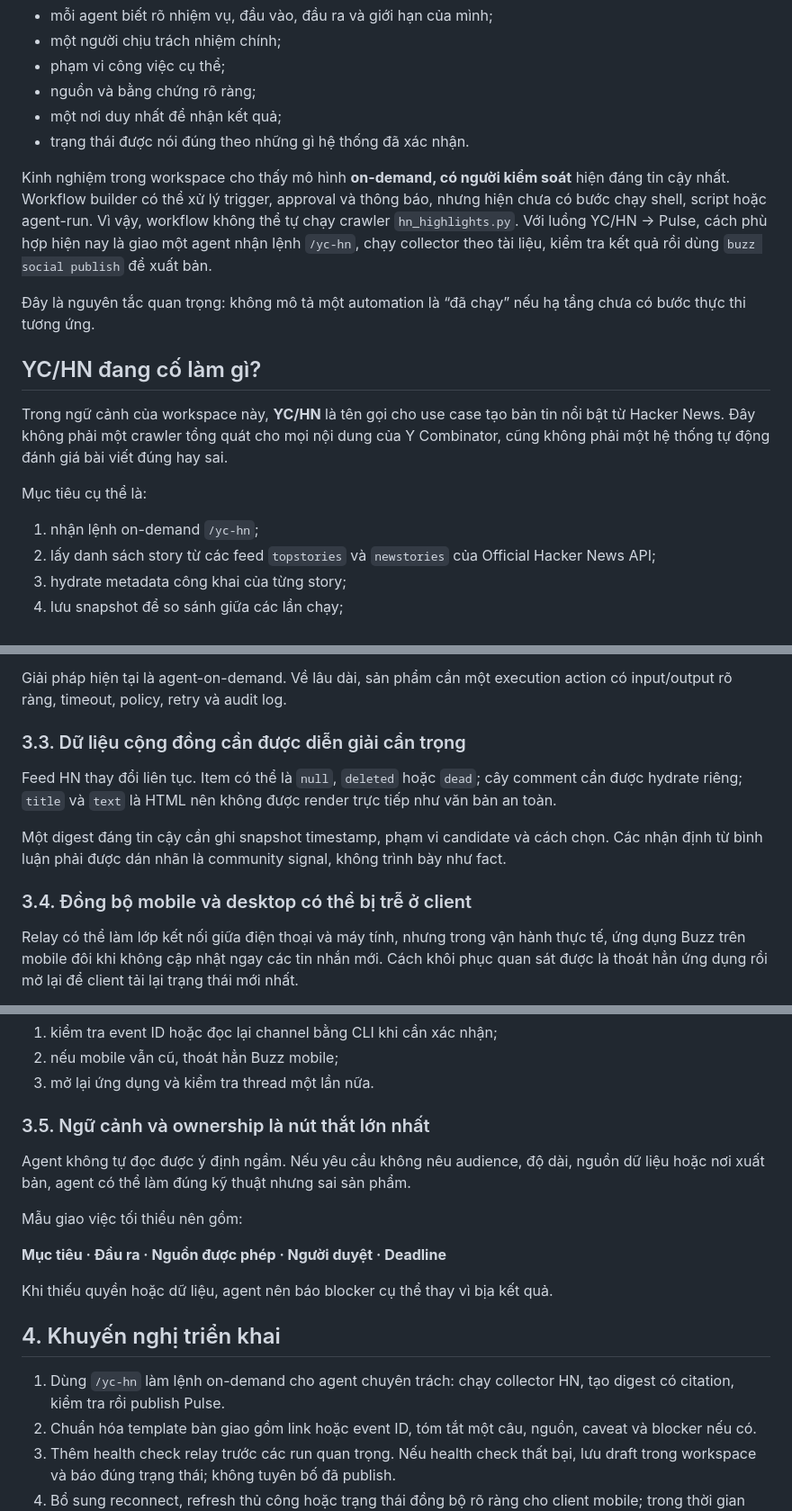
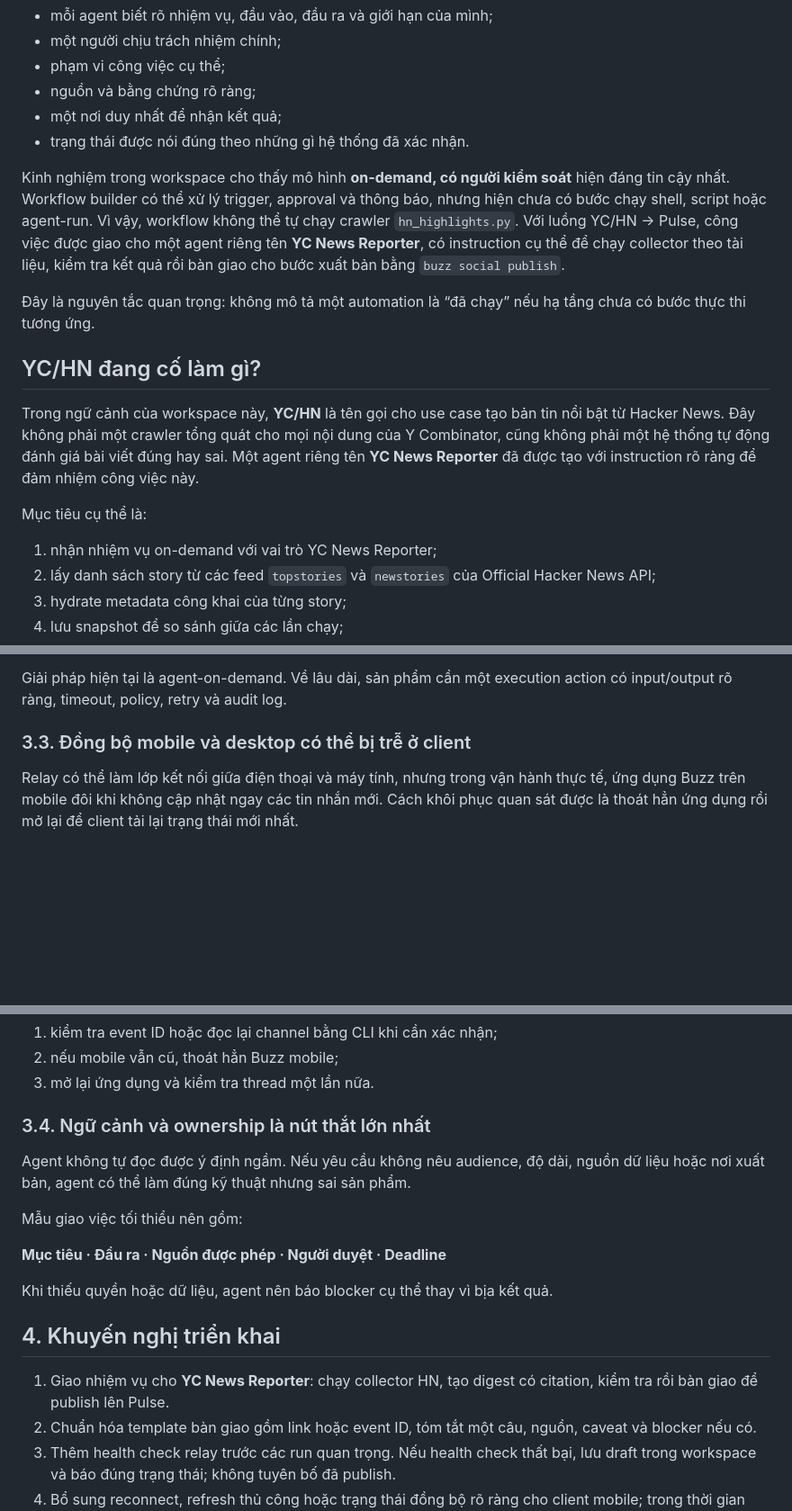
Before and after one commit to nghuyenthevinh2000/social-content, a Markdown page: posts/storyteller/bao-cao-dieu-phoi-agents-tren-buzz-qua-relay.md, 3 parts joined by grey strips. Shown at 90% size. GitHub-like rendering; blank space fills up the shorter version.

Commit message:
Update YC News Reporter workflow
Co-authored-by: nghuyenthevinh2000 <nghuyenthevinh@gmail.com>
Signed-off-by: nghuyenthevinh2000 <nghuyenthevinh@gmail.com>

```diff
--- a/posts/storyteller/bao-cao-dieu-phoi-agents-tren-buzz-qua-relay.md
+++ b/posts/storyteller/bao-cao-dieu-phoi-agents-tren-buzz-qua-relay.md
@@ -20,17 +20,17 @@ Giá trị cốt lõi không nằm ở số lượng agent. Nó nằm ở việc
 - một nơi duy nhất để nhận kết quả;
 - trạng thái được nói đúng theo những gì hệ thống đã xác nhận.
 
-Kinh nghiệm trong workspace cho thấy mô hình **on-demand, có người kiểm soát** hiện đáng tin cậy nhất. Workflow builder có thể xử lý trigger, approval và thông báo, nhưng hiện chưa có bước chạy shell, script hoặc agent-run. Vì vậy, workflow không thể tự chạy crawler `hn_highlights.py`. Với luồng YC/HN → Pulse, cách phù hợp hiện nay là giao một agent nhận lệnh `/yc-hn`, chạy collector theo tài liệu, kiểm tra kết quả rồi dùng `buzz social publish` để xuất bản.
+Kinh nghiệm trong workspace cho thấy mô hình **on-demand, có người kiểm soát** hiện đáng tin cậy nhất. Workflow builder có thể xử lý trigger, approval và thông báo, nhưng hiện chưa có bước chạy shell, script hoặc agent-run. Vì vậy, workflow không thể tự chạy crawler `hn_highlights.py`. Với luồng YC/HN → Pulse, công việc được giao cho một agent riêng tên **YC News Reporter**, có instruction cụ thể để chạy collector theo tài liệu, kiểm tra kết quả rồi bàn giao cho bước xuất bản bằng `buzz social publish`.
 
 Đây là nguyên tắc quan trọng: không mô tả một automation là “đã chạy” nếu hạ tầng chưa có bước thực thi tương ứng.
 
 ## YC/HN đang cố làm gì?
 
-Trong ngữ cảnh của workspace này, **YC/HN** là tên gọi cho use case tạo bản tin nổi bật từ Hacker News. Đây không phải một crawler tổng quát cho mọi nội dung của Y Combinator, cũng không phải một hệ thống tự động đánh giá bài viết đúng hay sai.
+Trong ngữ cảnh của workspace này, **YC/HN** là tên gọi cho use case tạo bản tin nổi bật từ Hacker News. Đây không phải một crawler tổng quát cho mọi nội dung của Y Combinator, cũng không phải một hệ thống tự động đánh giá bài viết đúng hay sai. Một agent riêng tên **YC News Reporter** đã được tạo với instruction rõ ràng để đảm nhiệm công việc này.
 
 Mục tiêu cụ thể là:
 
-1. nhận lệnh on-demand `/yc-hn`;
+1. nhận nhiệm vụ on-demand với vai trò YC News Reporter;
 2. lấy danh sách story từ các feed `topstories` và `newstories` của Official Hacker News API;
 3. hydrate metadata công khai của từng story;
 4. lưu snapshot để so sánh giữa các lần chạy;
@@ -120,13 +120,7 @@ Workflow builder hữu ích cho trigger, approval và thông báo. Tuy nhiên, k
 
 Giải pháp hiện tại là agent-on-demand. Về lâu dài, sản phẩm cần một execution action có input/output rõ ràng, timeout, policy, retry và audit log.
 
-### 3.3. Dữ liệu cộng đồng cần được diễn giải cẩn trọng
-
-Feed HN thay đổi liên tục. Item có thể là `null`, `deleted` hoặc `dead`; cây comment cần được hydrate riêng; `title` và `text` là HTML nên không được render trực tiếp như văn bản an toàn.
-
-Một digest đáng tin cậy cần ghi snapshot timestamp, phạm vi candidate và cách chọn. Các nhận định từ bình luận phải được dán nhãn là community signal, không trình bày như fact.
-
-### 3.4. Đồng bộ mobile và desktop có thể bị trễ ở client
+### 3.3. Đồng bộ mobile và desktop có thể bị trễ ở client
 
 Relay có thể làm lớp kết nối giữa điện thoại và máy tính, nhưng trong vận hành thực tế, ứng dụng Buzz trên mobile đôi khi không cập nhật ngay các tin nhắn mới. Cách khôi phục quan sát được là thoát hẳn ứng dụng rồi mở lại để client tải lại trạng thái mới nhất.
 
@@ -138,7 +132,7 @@ Cho đến khi client có cơ chế reconnect hoặc refresh rõ ràng, quy trì
 2. nếu mobile vẫn cũ, thoát hẳn Buzz mobile;
 3. mở lại ứng dụng và kiểm tra thread một lần nữa.
 
-### 3.5. Ngữ cảnh và ownership là nút thắt lớn nhất
+### 3.4. Ngữ cảnh và ownership là nút thắt lớn nhất
 
 Agent không tự đọc được ý định ngầm. Nếu yêu cầu không nêu audience, độ dài, nguồn dữ liệu hoặc nơi xuất bản, agent có thể làm đúng kỹ thuật nhưng sai sản phẩm.
 
@@ -150,7 +144,7 @@ Khi thiếu quyền hoặc dữ liệu, agent nên báo blocker cụ thể thay
 
 ## 4. Khuyến nghị triển khai
 
-1. Dùng `/yc-hn` làm lệnh on-demand cho agent chuyên trách: chạy collector HN, tạo digest có citation, kiểm tra rồi publish Pulse.
+1. Giao nhiệm vụ cho **YC News Reporter**: chạy collector HN, tạo digest có citation, kiểm tra rồi bàn giao để publish lên Pulse.
 2. Chuẩn hóa template bàn giao gồm link hoặc event ID, tóm tắt một câu, nguồn, caveat và blocker nếu có.
 3. Thêm health check relay trước các run quan trọng. Nếu health check thất bại, lưu draft trong workspace và báo đúng trạng thái; không tuyên bố đã publish.
 4. Bổ sung reconnect, refresh thủ công hoặc trạng thái đồng bộ rõ ràng cho client mobile; trong thời gian chờ, xác nhận event bằng CLI khi UI có dấu hiệu trễ.
```
